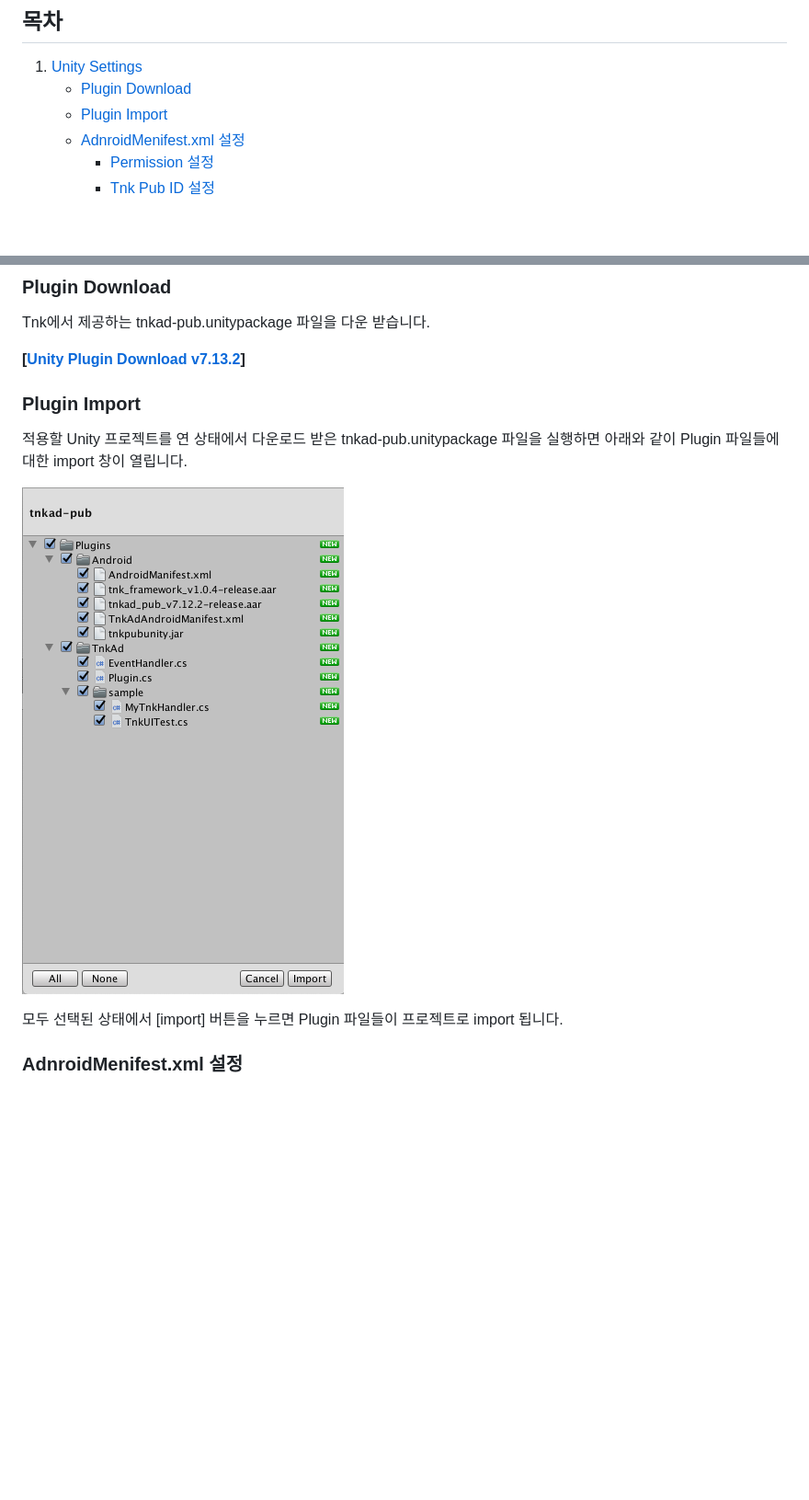
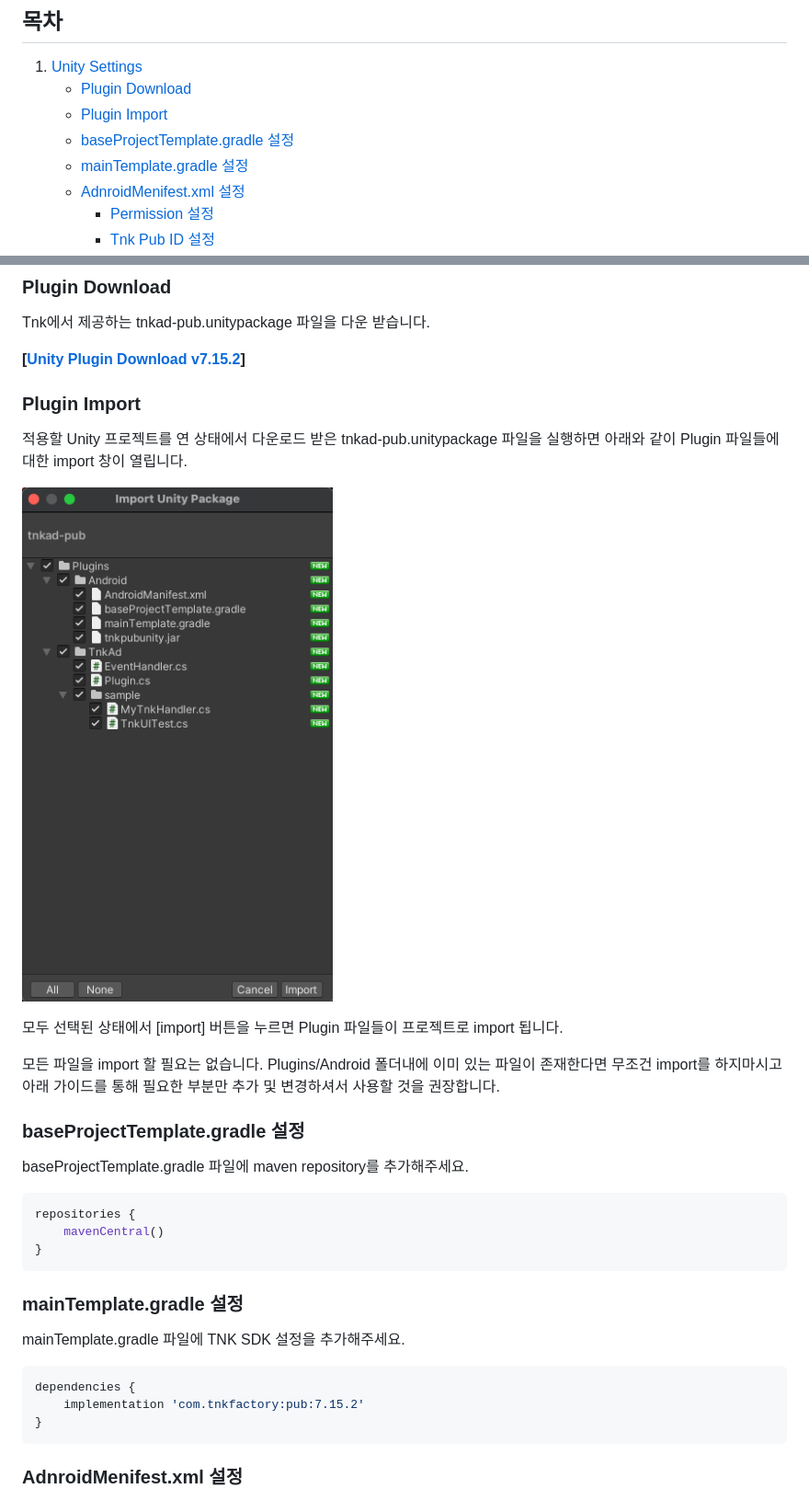
Before and after one commit to tnkfactory/android-sdk, a Markdown page: Unity_Plugin_Guide.md, 2 parts joined by grey strips. Shown at 92% size. GitHub-like rendering; pictures changed too: img/Unity_01.png; blank space fills up the shorter version.

Commit message:
Unity Plugin v7.15.2 Update

````diff
--- a/Unity_Plugin_Guide.md
+++ b/Unity_Plugin_Guide.md
@@ -5,6 +5,8 @@
 1. [Unity Settings](#1-unity-settings)
    * [Plugin Download](#plugin-download)
    * [Plugin Import](#plugin-import)
+   * [baseProjectTemplate.gradle 설정](#baseprojecttemplategradle-설정)
+   * [mainTemplate.gradle 설정](#maintemplategradle-설정)
    * [AdnroidMenifest.xml 설정](#adnroidmenifestxml-설정)
      * [Permission 설정](#permission-설정)
      * [Tnk Pub ID 설정](#tnk-pub-id-설정)
@@ -48,7 +50,7 @@
 
 Tnk에서 제공하는 tnkad-pub.unitypackage 파일을 다운 받습니다.
 
-**[[Unity Plugin Download v7.13.2](./sdk/tnkad-pub.unitypackage)]**
+**[[Unity Plugin Download v7.15.2](./sdk/tnkad-pub.unitypackage)]**
 
 ### Plugin Import
 
@@ -57,6 +59,28 @@ Tnk에서 제공하는 tnkad-pub.unitypackage 파일을 다운 받습니다.
 ![Unity_01](./img/Unity_01.png)
 
 모두 선택된 상태에서 [import] 버튼을 누르면 Plugin 파일들이 프로젝트로 import 됩니다.
+
+모든 파일을 import 할 필요는 없습니다. Plugins/Android 폴더내에 이미 있는 파일이 존재한다면 무조건 import를 하지마시고 아래 가이드를 통해 필요한 부분만 추가 및 변경하셔서 사용할 것을 권장합니다.
+
+### baseProjectTemplate.gradle 설정
+
+baseProjectTemplate.gradle 파일에 maven repository를 추가해주세요.
+
+```gradle
+repositories {
+    mavenCentral()
+}
+```
+
+### mainTemplate.gradle 설정
+
+mainTemplate.gradle 파일에 TNK SDK 설정을 추가해주세요.
+
+```gradle
+dependencies {
+    implementation 'com.tnkfactory:pub:7.15.2'
+}
+```
 
 ### AdnroidMenifest.xml 설정
 
````
Also changed, not shown: other parts of Unity_Plugin_Guide.md (+2 -2 lines), ReadMe.md (+2 -0 lines), 1 other file.
